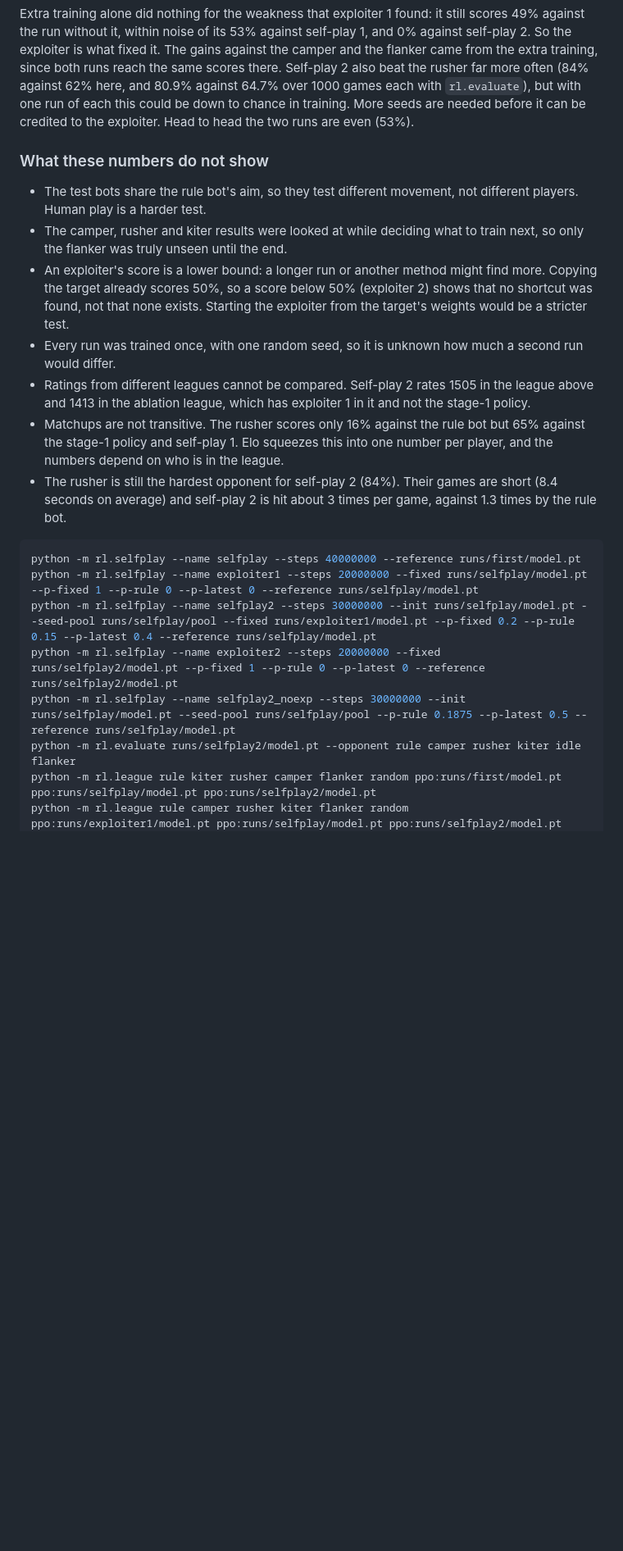
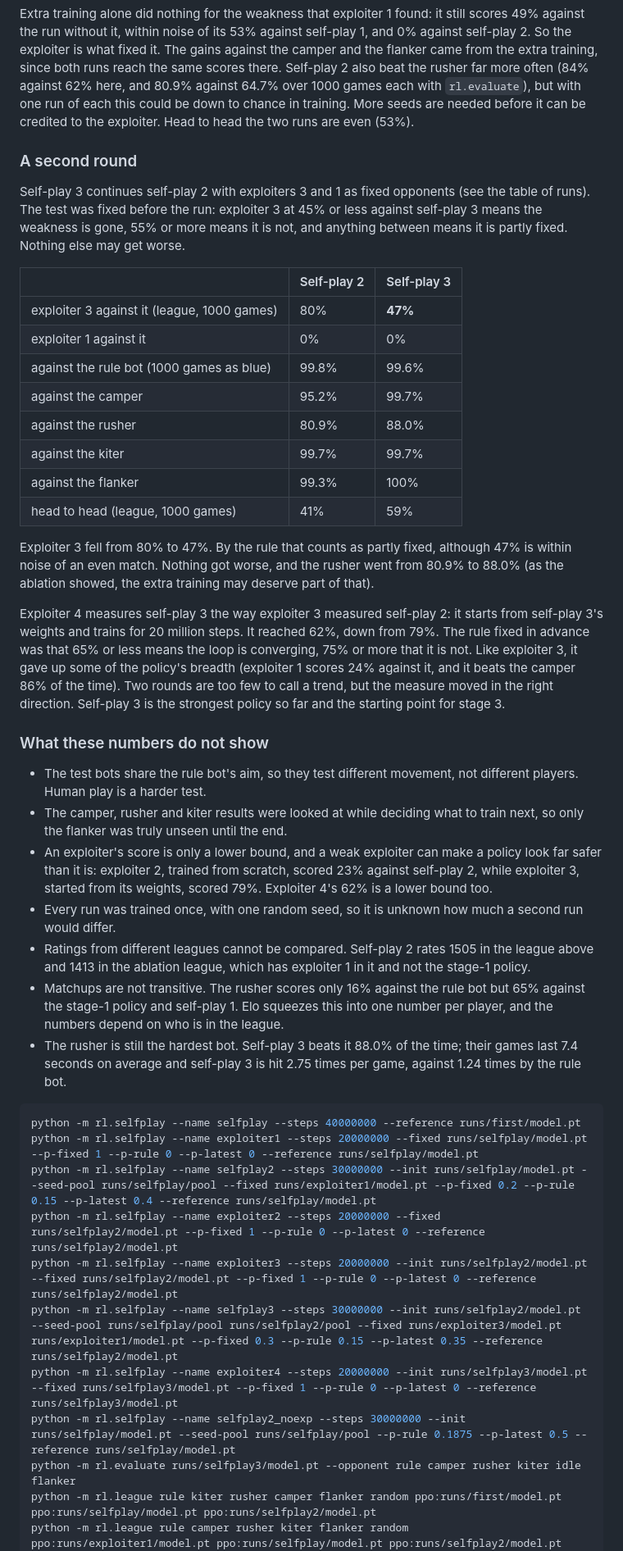
Before and after one commit to LIsheng927/arenamind, a Markdown page: README.md, the part around one of its changes. Shown at 82% size. Drawn GitHub-style; blank space fills up the shorter version.

````diff
--- a/README.md
+++ b/README.md
@@ -222,16 +239,49 @@ each with `rl.evaluate`), but with one run of each this could be down to
 chance in training. More seeds are needed before it can be credited to the
 exploiter. Head to head the two runs are even (53%).
 
+### A second round
+
+Self-play 3 continues self-play 2 with exploiters 3 and 1 as fixed opponents
+(see the table of runs). The test was fixed before the run: exploiter 3 at
+45% or less against self-play 3 means the weakness is gone, 55% or more means
+it is not, and anything between means it is partly fixed. Nothing else may
+get worse.
+
+| | Self-play 2 | Self-play 3 |
+|---|---|---|
+| exploiter 3 against it (league, 1000 games) | 80% | **47%** |
+| exploiter 1 against it | 0% | 0% |
+| against the rule bot (1000 games as blue) | 99.8% | 99.6% |
+| against the camper | 95.2% | 99.7% |
+| against the rusher | 80.9% | 88.0% |
+| against the kiter | 99.7% | 99.7% |
+| against the flanker | 99.3% | 100% |
+| head to head (league, 1000 games) | 41% | 59% |
+
+Exploiter 3 fell from 80% to 47%. By the rule that counts as partly fixed,
+although 47% is within noise of an even match. Nothing got worse, and the
+rusher went from 80.9% to 88.0% (as the ablation showed, the extra training
+may deserve part of that).
+
+Exploiter 4 measures self-play 3 the way exploiter 3 measured self-play 2:
+it starts from self-play 3's weights and trains for 20 million steps. It
+reached 62%, down from 79%. The rule fixed in advance was that 65% or less
+means the loop is converging, 75% or more that it is not. Like exploiter 3, it
+gave up some of the policy's breadth (exploiter 1 scores 24% against it, and
+it beats the camper 86% of the time). Two rounds are too few to call a trend,
+but the measure moved in the right direction. Self-play 3 is the strongest
+policy so far and the starting point for stage 3.
+
 ### What these numbers do not show
 
 * The test bots share the rule bot's aim, so they test different movement,
   not different players. Human play is a harder test.
 * The camper, rusher and kiter results were looked at while deciding what to
   train next, so only the flanker was truly unseen until the end.
-* An exploiter's score is a lower bound: a longer run or another method might
-  find more. Copying the target already scores 50%, so a score below 50%
-  (exploiter 2) shows that no shortcut was found, not that none exists.
-  Starting the exploiter from the target's weights would be a stricter test.
+* An exploiter's score is only a lower bound, and a weak exploiter can make a
+  policy look far safer than it is: exploiter 2, trained from scratch, scored
+  23% against self-play 2, while exploiter 3, started from its weights,
+  scored 79%. Exploiter 4's 62% is a lower bound too.
 * Every run was trained once, with one random seed, so it is unknown how much
   a second run would differ.
 * Ratings from different leagues cannot be compared. Self-play 2 rates 1505
@@ -241,16 +291,19 @@ exploiter. Head to head the two runs are even (53%).
   bot but 65% against the stage-1 policy and self-play 1. Elo squeezes this
   into one number per player, and the numbers depend on who is in the
   league.
-* The rusher is still the hardest opponent for self-play 2 (84%). Their
-  games are short (8.4 seconds on average) and self-play 2 is hit about 3
-  times per game, against 1.3 times by the rule bot.
+* The rusher is still the hardest bot. Self-play 3 beats it 88.0% of the
+  time; their games last 7.4 seconds on average and self-play 3 is hit 2.75
+  times per game, against 1.24 times by the rule bot.
 
 ```bash
 python -m rl.selfplay --name selfplay --steps 40000000 --reference runs/first/model.pt
 python -m rl.selfplay --name exploiter1 --steps 20000000 --fixed runs/selfplay/model.pt --p-fixed 1 --p-rule 0 --p-latest 0 --reference runs/selfplay/model.pt
 python -m rl.selfplay --name selfplay2 --steps 30000000 --init runs/selfplay/model.pt --seed-pool runs/selfplay/pool --fixed runs/exploiter1/model.pt --p-fixed 0.2 --p-rule 0.15 --p-latest 0.4 --reference runs/selfplay/model.pt
 python -m rl.selfplay --name exploiter2 --steps 20000000 --fixed runs/selfplay2/model.pt --p-fixed 1 --p-rule 0 --p-latest 0 --reference runs/selfplay2/model.pt
+python -m rl.selfplay --name exploiter3 --steps 20000000 --init runs/selfplay2/model.pt --fixed runs/selfplay2/model.pt --p-fixed 1 --p-rule 0 --p-latest 0 --reference runs/selfplay2/model.pt
+python -m rl.selfplay --name selfplay3 --steps 30000000 --init runs/selfplay2/model.pt --seed-pool runs/selfplay/pool runs/selfplay2/pool --fixed runs/exploiter3/model.pt runs/exploiter1/model.pt --p-fixed 0.3 --p-rule 0.15 --p-latest 0.35 --reference runs/selfplay2/model.pt
+python -m rl.selfplay --name exploiter4 --steps 20000000 --init runs/selfplay3/model.pt --fixed runs/selfplay3/model.pt --p-fixed 1 --p-rule 0 --p-latest 0 --reference runs/selfplay3/model.pt
 python -m rl.selfplay --name selfplay2_noexp --steps 30000000 --init runs/selfplay/model.pt --seed-pool runs/selfplay/pool --p-rule 0.1875 --p-latest 0.5 --reference runs/selfplay/model.pt
-python -m rl.evaluate runs/selfplay2/model.pt --opponent rule camper rusher kiter idle flanker
+python -m rl.evaluate runs/selfplay3/model.pt --opponent rule camper rusher kiter idle flanker
 python -m rl.league rule kiter rusher camper flanker random ppo:runs/first/model.pt ppo:runs/selfplay/model.pt ppo:runs/selfplay2/model.pt
 python -m rl.league rule camper rusher kiter flanker random ppo:runs/exploiter1/model.pt ppo:runs/selfplay/model.pt ppo:runs/selfplay2/model.pt ppo:runs/selfplay2_noexp/model.pt
````
Also changed, not shown: other parts of README.md (+25 -6 lines), docs/stage2_exploiters.png, docs/stage2_selfplay_vs_flanker.gif.
